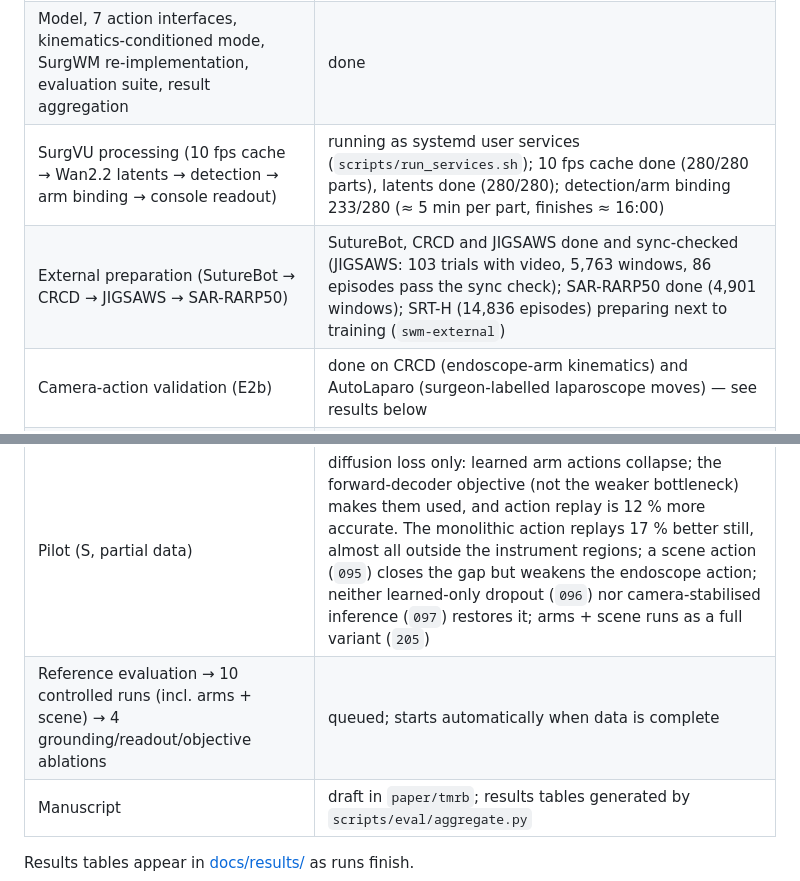
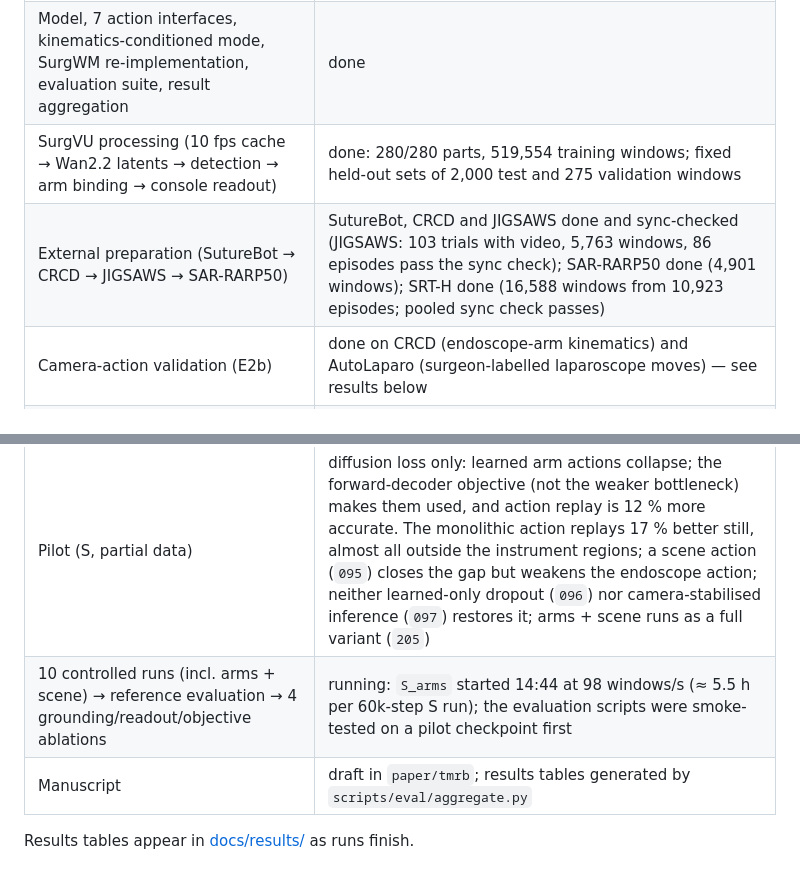
Before and after one commit to GIND123/Surgical-World-Model, a Markdown page: README.md, 2 parts joined by grey strips. Drawn GitHub-style.

Commit message:
README: data complete, main runs started

```diff
--- a/README.md
+++ b/README.md
@@ -11,12 +11,12 @@
 |---|---|
 | Data audit, literature review, hypotheses, case-level split, tokenizer choice | done |
 | Model, 7 action interfaces, kinematics-conditioned mode, SurgWM re-implementation, evaluation suite, result aggregation | done |
-| SurgVU processing (10 fps cache → Wan2.2 latents → detection → arm binding → console readout) | running as systemd user services (`scripts/run_services.sh`); 10 fps cache done (280/280 parts), latents done (280/280); detection/arm binding 233/280 (≈ 5 min per part, finishes ≈ 16:00) |
-| External preparation (SutureBot → CRCD → JIGSAWS → SAR-RARP50) | SutureBot, CRCD and JIGSAWS done and sync-checked (JIGSAWS: 103 trials with video, 5,763 windows, 86 episodes pass the sync check); SAR-RARP50 done (4,901 windows); SRT-H (14,836 episodes) preparing next to training (`swm-external`) |
+| SurgVU processing (10 fps cache → Wan2.2 latents → detection → arm binding → console readout) | done: 280/280 parts, 519,554 training windows; fixed held-out sets of 2,000 test and 275 validation windows |
+| External preparation (SutureBot → CRCD → JIGSAWS → SAR-RARP50) | SutureBot, CRCD and JIGSAWS done and sync-checked (JIGSAWS: 103 trials with video, 5,763 windows, 86 episodes pass the sync check); SAR-RARP50 done (4,901 windows); SRT-H done (16,588 windows from 10,923 episodes; pooled sync check passes) |
 | Camera-action validation (E2b) | done on CRCD (endoscope-arm kinematics) and AutoLaparo (surgeon-labelled laparoscope moves) — see results below |
 | External downloads | SRT-H done (preparation queued); AutoLaparo Task 2 received from the authors (300 clips, 3.8 GB) and used for E2b |
 | Pilot (S, partial data) | diffusion loss only: learned arm actions collapse; the forward-decoder objective (not the weaker bottleneck) makes them used, and action replay is 12 % more accurate. The monolithic action replays 17 % better still, almost all outside the instrument regions; a scene action (`095`) closes the gap but weakens the endoscope action; neither learned-only dropout (`096`) nor camera-stabilised inference (`097`) restores it; arms + scene runs as a full variant (`205`) |
-| Reference evaluation → 10 controlled runs (incl. arms + scene) → 4 grounding/readout/objective ablations | queued; starts automatically when data is complete |
+| 10 controlled runs (incl. arms + scene) → reference evaluation → 4 grounding/readout/objective ablations | running: `S_arms` started 14:44 at 98 windows/s (≈ 5.5 h per 60k-step S run); the evaluation scripts were smoke-tested on a pilot checkpoint first |
 | Manuscript | draft in `paper/tmrb`; results tables generated by `scripts/eval/aggregate.py` |
 
 Results tables appear in [docs/results/](docs/results/) as runs finish.
```
Also changed, not shown: other parts of README.md (+1 -1 lines).
